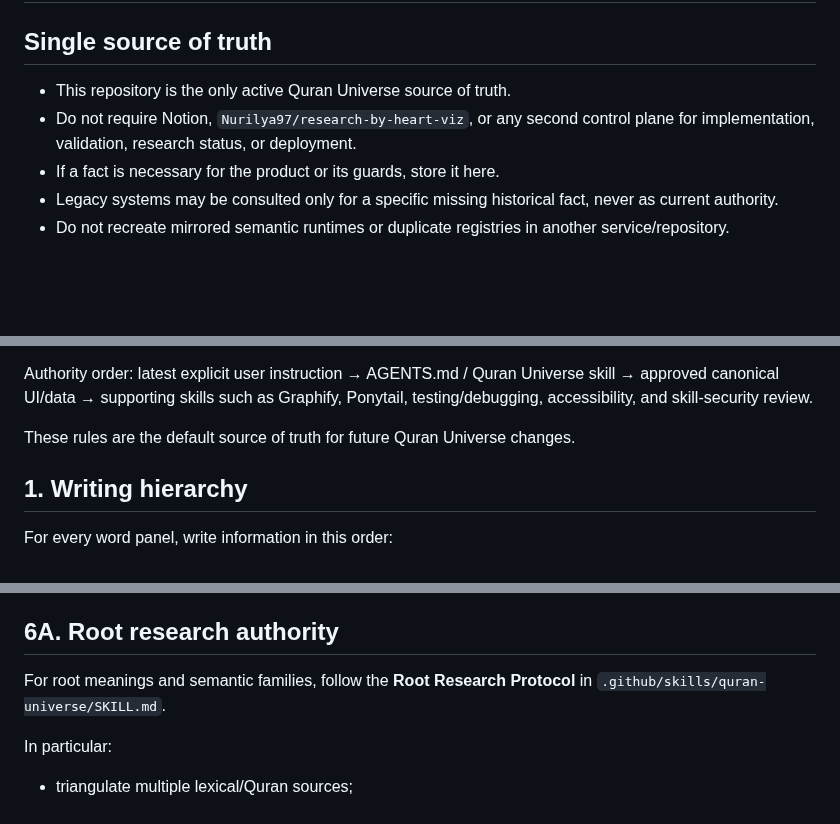
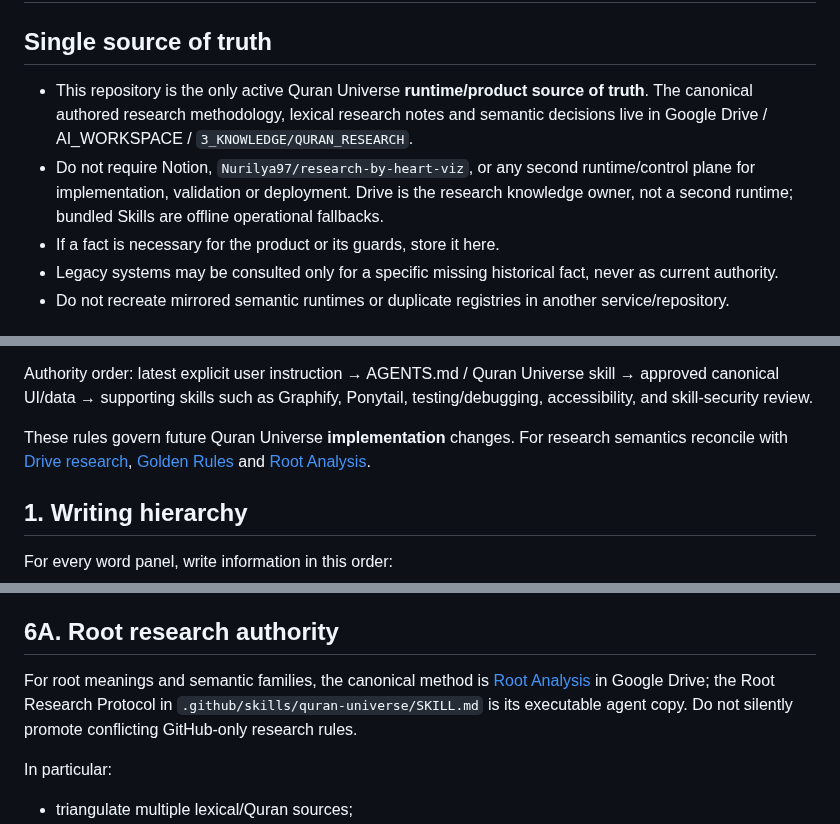
Before and after one commit to Nurilya97/quran-universe-preview, a Markdown page: AGENTS.md, 3 parts joined by grey strips. Rendered like a GitHub page; blank space fills up the shorter version.

Commit message:
docs: separate Drive research and GitHub runtime

```diff
--- a/AGENTS.md
+++ b/AGENTS.md
@@ -2,8 +2,8 @@
 
 ## Single source of truth
 
-- This repository is the only active Quran Universe source of truth.
-- Do not require Notion, `Nurilya97/research-by-heart-viz`, or any second control plane for implementation, validation, research status, or deployment.
+- This repository is the only active Quran Universe **runtime/product source of truth**. The canonical authored research methodology, lexical research notes and semantic decisions live in Google Drive / AI_WORKSPACE / `3_KNOWLEDGE/QURAN_RESEARCH`.
+- Do not require Notion, `Nurilya97/research-by-heart-viz`, or any second runtime/control plane for implementation, validation or deployment. Drive is the research knowledge owner, not a second runtime; bundled Skills are offline operational fallbacks.
 - If a fact is necessary for the product or its guards, store it here.
 - Legacy systems may be consulted only for a specific missing historical fact, never as current authority.
 - Do not recreate mirrored semantic runtimes or duplicate registries in another service/repository.
@@ -29,7 +29,7 @@ Before substantial Quran Universe implementation work:
 
 Authority order: latest explicit user instruction → AGENTS.md / Quran Universe skill → approved canonical UI/data → supporting skills such as Graphify, Ponytail, testing/debugging, accessibility, and skill-security review.
 
-These rules are the default source of truth for future Quran Universe changes.
+These rules govern future Quran Universe **implementation** changes. For research semantics reconcile with [Drive research](https://drive.google.com/file/d/1NmUdPOeHmoTwbKibnq2zfGWwYftbsPEB/view), [Golden Rules](https://drive.google.com/file/d/1hMV3igd_-TQmBCFe1cJp9vUeHGD2GwU1/view) and [Root Analysis](https://drive.google.com/file/d/1_U16BAfTNcRPK9AIoQ6Qvno1zHjwy8hv/view).
 
 ## 1. Writing hierarchy
 
@@ -149,7 +149,7 @@ The latest explicit user correction overrides older project notes. Remove stale
 
 ## 6A. Root research authority
 
-For root meanings and semantic families, follow the **Root Research Protocol** in `.github/skills/quran-universe/SKILL.md`.
+For root meanings and semantic families, the canonical method is [Root Analysis](https://drive.google.com/file/d/1_U16BAfTNcRPK9AIoQ6Qvno1zHjwy8hv/view) in Google Drive; the Root Research Protocol in `.github/skills/quran-universe/SKILL.md` is its executable agent copy. Do not silently promote conflicting GitHub-only research rules.
 
 In particular:
 - triangulate multiple lexical/Quran sources;
```
